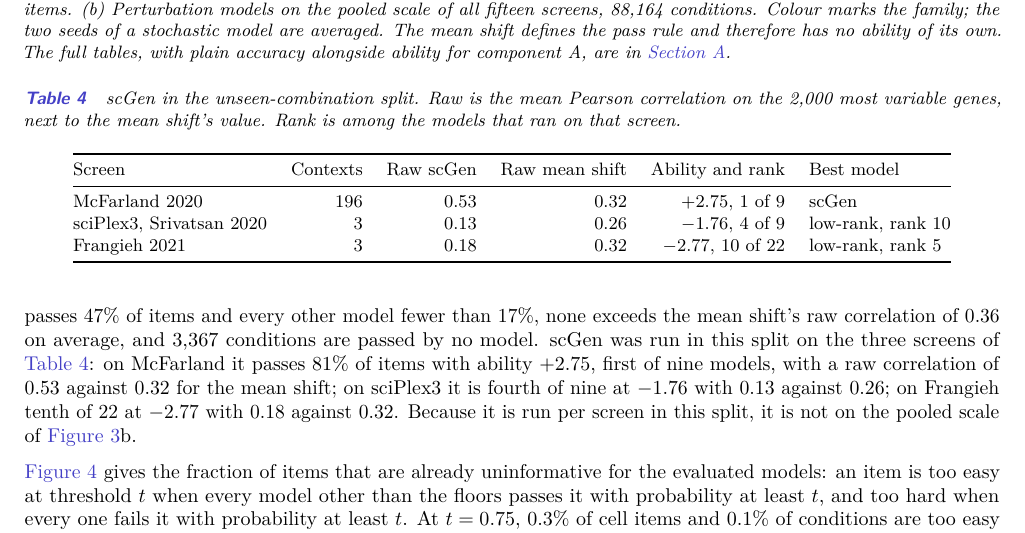
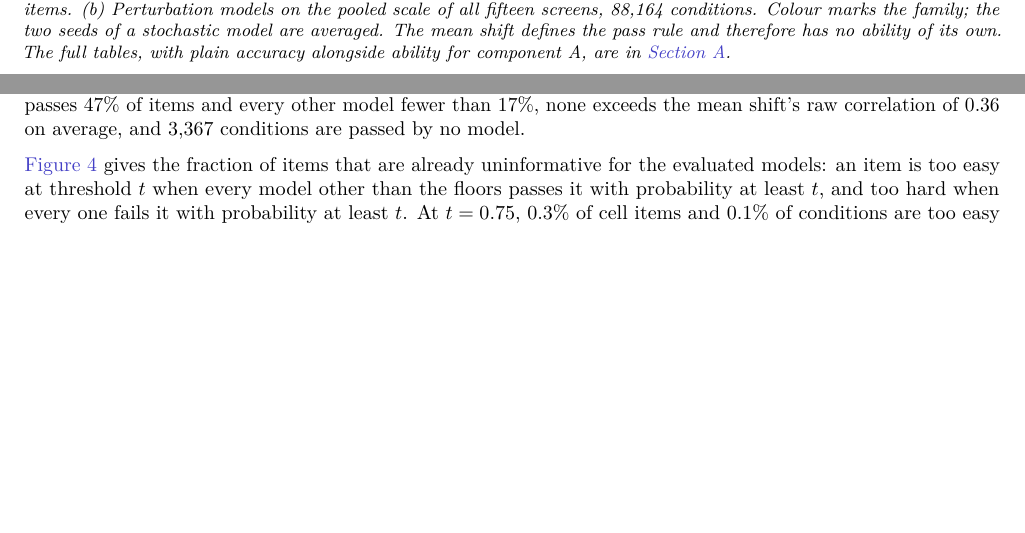
Before and after one commit to Hibb-bb/vc-benchmark, a LaTeX document (paper/main.tex): part of page 8 of 14 before the commit and two parts of pages 7 and 8 of 13 after it, the two joined at a grey line, cut so that both start at the same text, the shorter picture padded with empty space. Compiled offline with pdfLaTeX.

Commit message:
Paper: scGen removed for now
Co-Authored-By: Claude Fable 5.1 <noreply@anthropic.com>

```diff
--- a/paper/main.tex
+++ b/paper/main.tex
@@ -24,7 +24,7 @@ Sapiens v2 and the scBaseCount repository, and fifteen public perturbation scree
 110 million cells in all, into 424,478 cell-type annotation items covering 299 cell-type
 labels and 88,164 perturbation items covering roughly 10,000 gene targets, 500 compounds and
 90 cytokines in more than 450 cell lines, donors and culture conditions. We evaluate [N]
-models on it, from principal components and ridge regression to scVI and scGen.
+models on it, from principal components and ridge regression to scVI.
 Difficulties are estimated with a one-parameter item response model from a pool of
 deliberately simple models, so the scale is anchored to methods that cannot have memorized
 the test data. We report the resulting difficulty distributions, the abilities of every
@@ -478,30 +477,7 @@ against 0.36 for the mean shift and passes 87\% of items, with ability $3.74$ on
 low-rank completion reaches 0.45 and passes 59\%; 719 of 13,967 conditions are passed by
 no model. In Parse's unseen-cytokine split, KNN ($K=20$) passes 47\% of items and every other
 model fewer than 17\%, none exceeds the mean shift's raw correlation of 0.36 on average, and
-3,367 conditions are passed by no model. scGen was run in this split on the three screens
-of \Cref{tab:scgen}: on McFarland it passes 81\% of items with ability $+2.75$, first of
-nine models, with a raw correlation of 0.53 against 0.32 for the mean shift; on sciPlex3 it
-is fourth of nine at $-1.76$ with 0.13 against 0.26; on Frangieh tenth of 22 at $-2.77$ with
-0.18 against 0.32. Because it is run per screen in this split, it is not on the pooled
-scale of \Cref{fig:abilities}b.
-
-\begin{table}[t]
-\centering
-\caption{scGen in the unseen-combination split. Raw is the mean Pearson correlation on the
-2,000 most variable genes, next to the mean shift's value. Rank is among the models that
-ran on that screen.}
-\label{tab:scgen}
-\small
-\begin{tabular}{@{}lrrrrl@{}}
-\toprule
-Screen & Contexts & Raw scGen & Raw mean shift & Ability and rank & Best model \\
-\midrule
-McFarland 2020 & 196 & 0.53 & 0.32 & $+2.75$, 1 of 9 & scGen \\
-sciPlex3, Srivatsan 2020 & 3 & 0.13 & 0.26 & $-1.76$, 4 of 9 & low-rank, rank 10 \\
-Frangieh 2021 & 3 & 0.18 & 0.32 & $-2.77$, 10 of 22 & low-rank, rank 5 \\
-\bottomrule
-\end{tabular}
-\end{table}
+3,367 conditions are passed by no model.
 
 \Cref{fig:retire} gives the fraction of items that are already uninformative for the
 evaluated models: an item is too easy at threshold $t$ when every model other than the
```
Also changed, not shown: paper/main.pdf, paper/main.tex (1 more changed lines).
